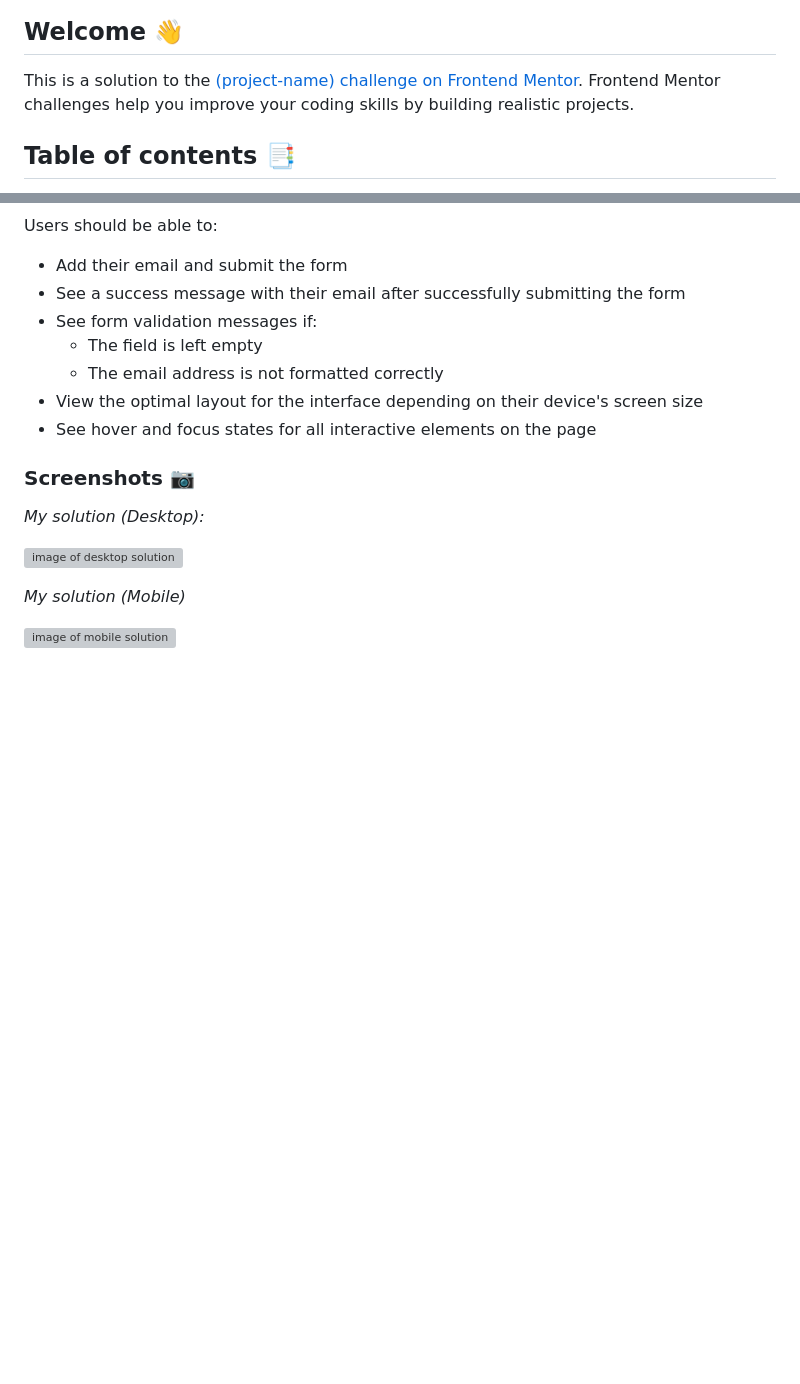
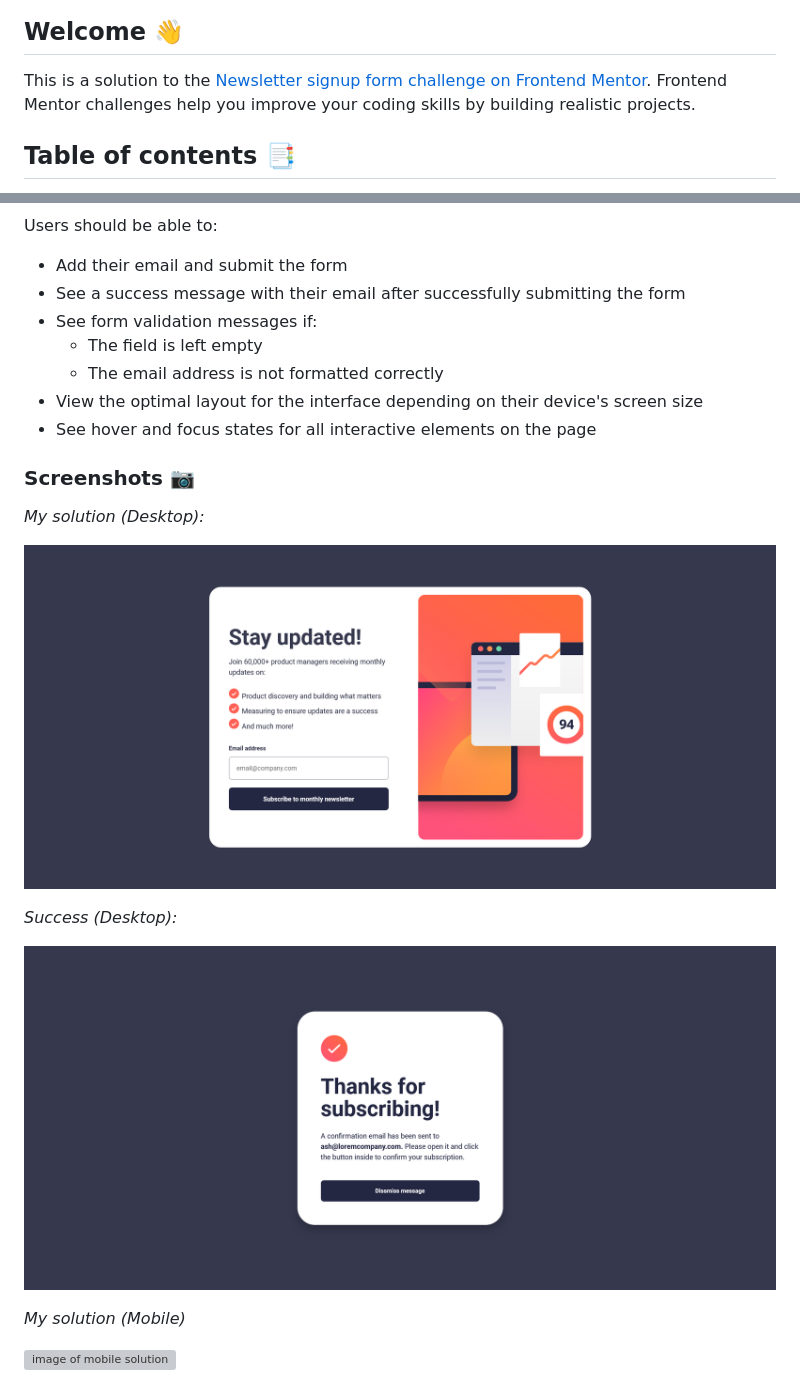
Before and after one commit to BeanyTheCoder/newsletter-sign-up-with-success-message-main, a Markdown page: README.md, 2 parts joined by grey strips. Drawn GitHub-style; pictures changed too: image-1.png (added), image.png (added); blank space fills up the shorter version; grey boxes are pictures that could not be loaded.

Commit message:
changes to readme, css

```diff
--- a/README.md
+++ b/README.md
@@ -4,7 +4,7 @@
 
 ## Welcome 👋
 
-This is a solution to the [(project-name) challenge on Frontend Mentor](link). Frontend Mentor challenges help you improve your coding skills by building realistic projects.
+This is a solution to the [Newsletter signup form challenge on Frontend Mentor](https://www.frontendmentor.io/challenges/newsletter-signup-form-with-success-message-3FC1AZbNrv). Frontend Mentor challenges help you improve your coding skills by building realistic projects.
 
 ## Table of contents 📑
 
@@ -39,7 +39,11 @@ Users should be able to:
 
 _My solution (Desktop):_
 
-![image of desktop solution]()
+![image of desktop solution](image.png)
+
+_Success (Desktop):_
+
+![image of success page desktop](image-1.png)
 
 _My solution (Mobile)_
 
```
Also changed, not shown: other parts of README.md (+4 -0 lines), 2 other files.
